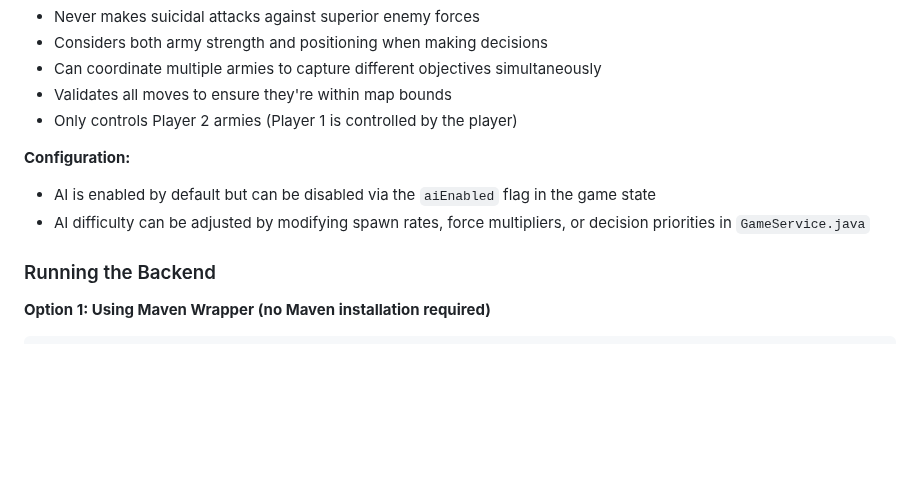
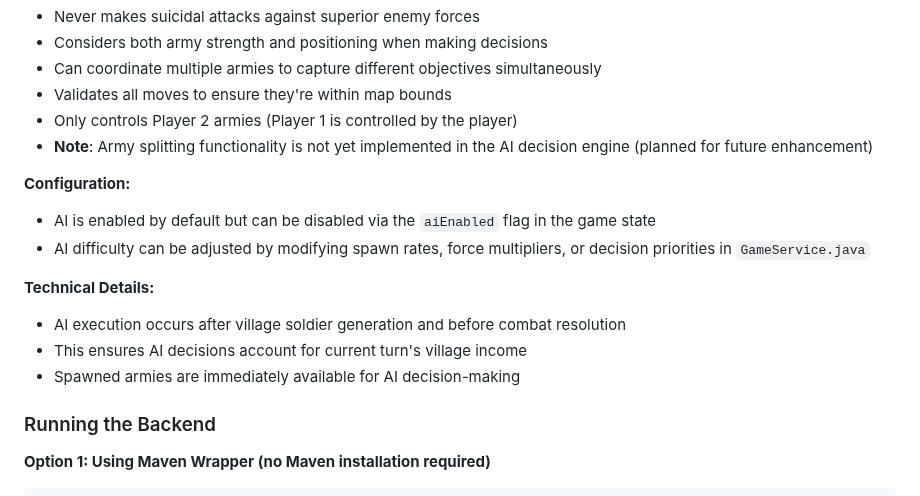
Before and after one commit to Preponderous-Software/barony, a Markdown page: README.md, the part around the change. Drawn GitHub-style; blank space fills up the shorter version.

Commit message:
Clarify AI limitations and execution timing in README
- Document that army splitting is not yet implemented
- Add technical details about AI execution timing
- Explain that AI runs after village generation to account for income

Co-authored-by: dmccoystephenson <21204351+dmccoystephenson@users.noreply.github.com>

```diff
--- a/README.md
+++ b/README.md
@@ -97,10 +97,16 @@ The game features a rule-based AI that controls Player 2 armies with intelligent
 - Can coordinate multiple armies to capture different objectives simultaneously
 - Validates all moves to ensure they're within map bounds
 - Only controls Player 2 armies (Player 1 is controlled by the player)
+- **Note**: Army splitting functionality is not yet implemented in the AI decision engine (planned for future enhancement)
 
 **Configuration:**
 - AI is enabled by default but can be disabled via the `aiEnabled` flag in the game state
 - AI difficulty can be adjusted by modifying spawn rates, force multipliers, or decision priorities in `GameService.java`
+
+**Technical Details:**
+- AI execution occurs after village soldier generation and before combat resolution
+- This ensures AI decisions account for current turn's village income
+- Spawned armies are immediately available for AI decision-making
 
 ### Running the Backend
 
```
